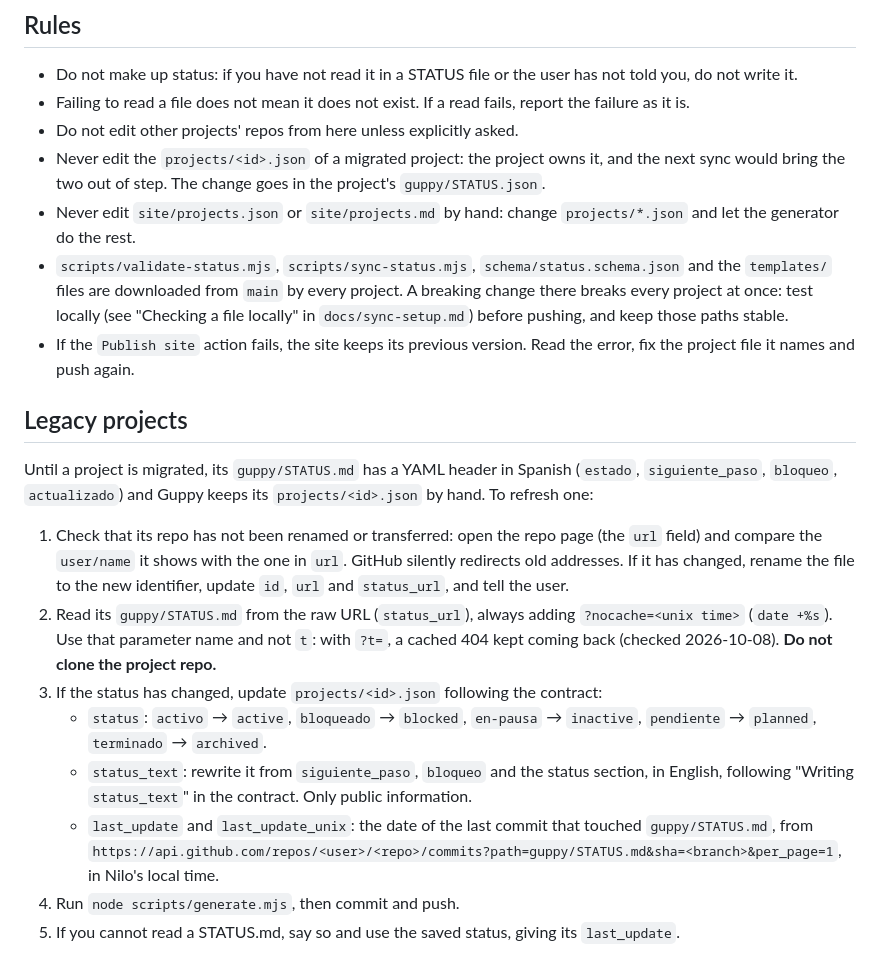
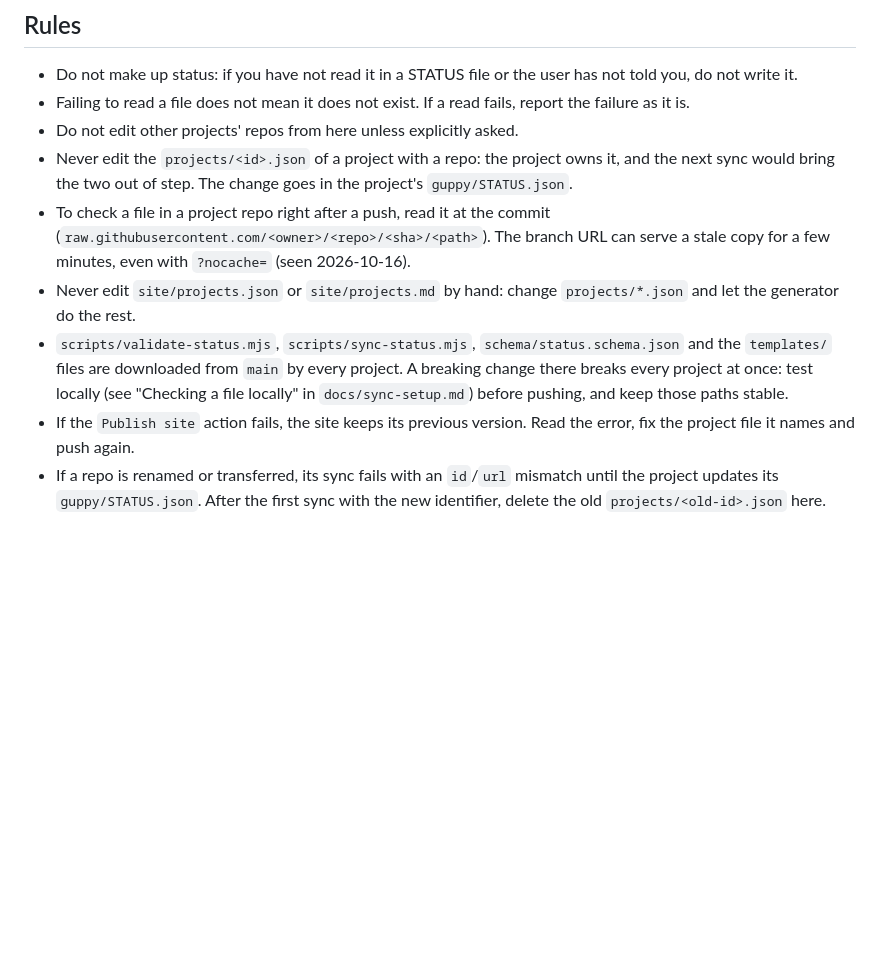
Before and after one commit to manuelstone/guppy, a Markdown page: AGENTS.md, the part around one of its changes. Rendered like a GitHub page; blank space fills up the shorter version.

```diff
--- a/AGENTS.md
+++ b/AGENTS.md
@@ -118,20 +103,9 @@ It lives in `skills/registrar-en-guppy/`, is installed on each machine with `npx
 - Do not make up status: if you have not read it in a STATUS file or the user has not told you, do not write it.
 - Failing to read a file does not mean it does not exist. If a read fails, report the failure as it is.
 - Do not edit other projects' repos from here unless explicitly asked.
-- Never edit the `projects/<id>.json` of a migrated project: the project owns it, and the next sync would bring the two out of step. The change goes in the project's `guppy/STATUS.json`.
+- Never edit the `projects/<id>.json` of a project with a repo: the project owns it, and the next sync would bring the two out of step. The change goes in the project's `guppy/STATUS.json`.
+- To check a file in a project repo right after a push, read it at the commit (`raw.githubusercontent.com/<owner>/<repo>/<sha>/<path>`). The branch URL can serve a stale copy for a few minutes, even with `?nocache=` (seen 2026-10-16).
 - Never edit `site/projects.json` or `site/projects.md` by hand: change `projects/*.json` and let the generator do the rest.
 - `scripts/validate-status.mjs`, `scripts/sync-status.mjs`, `schema/status.schema.json` and the `templates/` files are downloaded from `main` by every project. A breaking change there breaks every project at once: test locally (see "Checking a file locally" in `docs/sync-setup.md`) before pushing, and keep those paths stable.
 - If the `Publish site` action fails, the site keeps its previous version. Read the error, fix the project file it names and push again.
-
-## Legacy projects
-
-Until a project is migrated, its `guppy/STATUS.md` has a YAML header in Spanish (`estado`, `siguiente_paso`, `bloqueo`, `actualizado`) and Guppy keeps its `projects/<id>.json` by hand. To refresh one:
-
-1. Check that its repo has not been renamed or transferred: open the repo page (the `url` field) and compare the `user/name` it shows with the one in `url`. GitHub silently redirects old addresses. If it has changed, rename the file to the new identifier, update `id`, `url` and `status_url`, and tell the user.
-2. Read its `guppy/STATUS.md` from the raw URL (`status_url`), always adding `?nocache=<unix time>` (`date +%s`). Use that parameter name and not `t`: with `?t=`, a cached 404 kept coming back (checked 2026-10-08). **Do not clone the project repo.**
-3. If the status has changed, update `projects/<id>.json` following the contract:
-   - `status`: `activo` → `active`, `bloqueado` → `blocked`, `en-pausa` → `inactive`, `pendiente` → `planned`, `terminado` → `archived`.
-   - `status_text`: rewrite it from `siguiente_paso`, `bloqueo` and the status section, in English, following "Writing `status_text`" in the contract. Only public information.
-   - `last_update` and `last_update_unix`: the date of the last commit that touched `guppy/STATUS.md`, from `https://api.github.com/repos/<user>/<repo>/commits?path=guppy/STATUS.md&sha=<branch>&per_page=1`, in Nilo's local time.
-4. Run `node scripts/generate.mjs`, then commit and push.
-5. If you cannot read a STATUS.md, say so and use the saved status, giving its `last_update`.
+- If a repo is renamed or transferred, its sync fails with an `id`/`url` mismatch until the project updates its `guppy/STATUS.json`. After the first sync with the new identifier, delete the old `projects/<old-id>.json` here.
```
Also changed, not shown: other parts of AGENTS.md (+7 -22 lines), docs/status-contract.md (+1 -1 lines), docs/sync-setup.md (+3 -3 lines).
